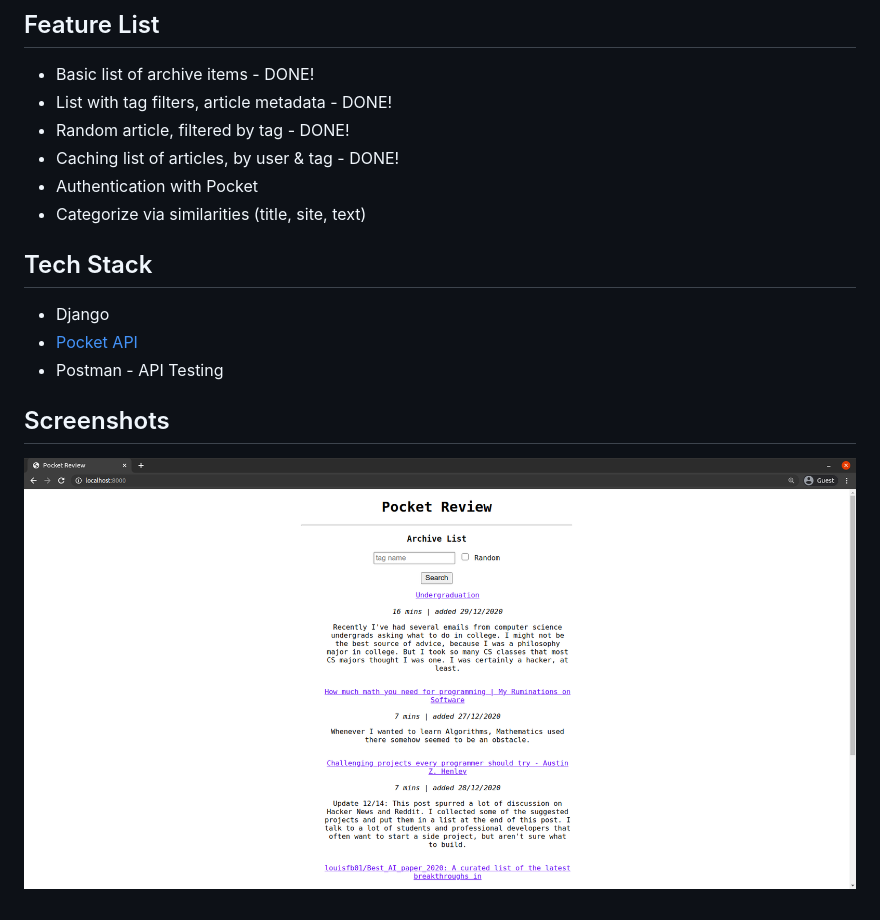
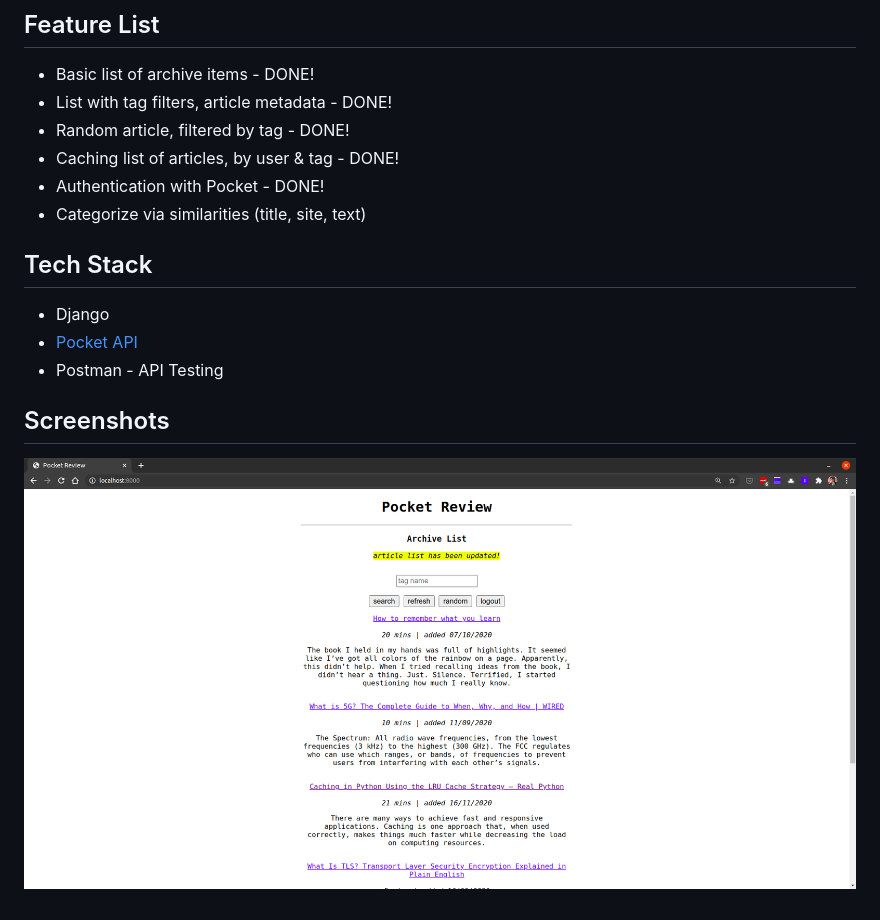
Before and after one commit to Tahmeed156/PocketReview, a Markdown page: README.md, the part around the change. Rendered like a GitHub page; pictures changed too: .github/images/archive-list.png.

Commit message:
added authentication with pocket-api

```diff
--- a/README.md
+++ b/README.md
@@ -8,7 +8,7 @@ A tool to take a look at [Pocket](https://app.getpocket.com/) archive, categoriz
 - List with tag filters, article metadata - DONE!
 - Random article, filtered by tag - DONE!
 - Caching list of articles, by user & tag - DONE!
-- Authentication with Pocket
+- Authentication with Pocket - DONE!
 - Categorize via similarities (title, site, text)
 
 ## Tech Stack
```
Also changed, not shown: 4 other files.
